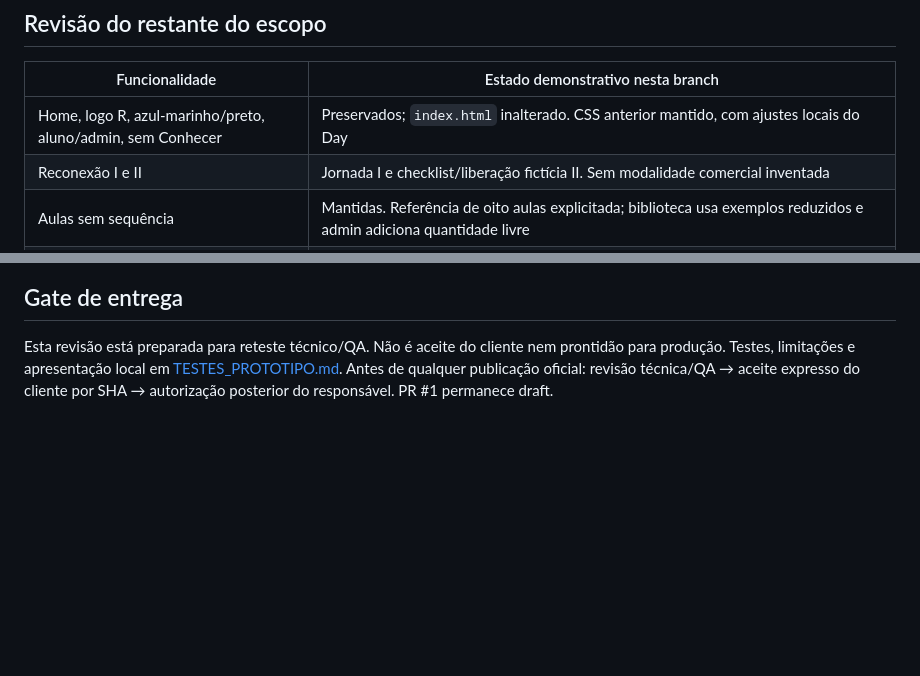
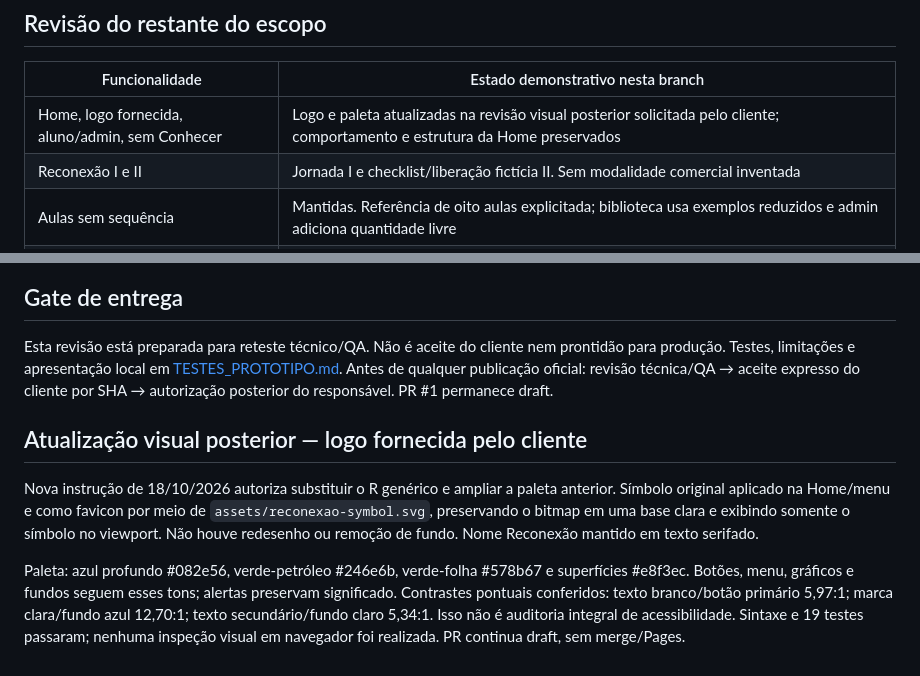
Before and after one commit to ArthurCarValho0001/Reconexao, a Markdown page: docs/REVISAO_PROTOTIPO.md, 2 parts joined by grey strips. GitHub-like rendering; blank space fills up the shorter version.

Commit message:
Aplica identidade da logo enviada pelo cliente: docs/REVISAO_PROTOTIPO.md

```diff
--- a/docs/REVISAO_PROTOTIPO.md
+++ b/docs/REVISAO_PROTOTIPO.md
@@ -31,7 +31,7 @@ Não foram reescritos os documentos oficiais de negócio nem o relatório histó
 
 | Funcionalidade | Estado demonstrativo nesta branch |
 |---|---|
-| Home, logo R, azul-marinho/preto, aluno/admin, sem Conhecer | Preservados; `index.html` inalterado. CSS anterior mantido, com ajustes locais do Day |
+| Home, logo fornecida, aluno/admin, sem Conhecer | Logo e paleta atualizadas na revisão visual posterior solicitada pelo cliente; comportamento e estrutura da Home preservados |
 | Reconexão I e II | Jornada I e checklist/liberação fictícia II. Sem modalidade comercial inventada |
 | Aulas sem sequência | Mantidas. Referência de oito aulas explicitada; biblioteca usa exemplos reduzidos e admin adiciona quantidade livre |
 | Gestão de módulos/aulas | Criação, edição, rascunho/publicação e obrigatoriedade fictícia mantidas. Ordenação e exclusões não implementadas |
@@ -61,3 +61,9 @@ Não foram reescritos os documentos oficiais de negócio nem o relatório histó
 ## Gate de entrega
 
 Esta revisão está preparada para reteste técnico/QA. Não é aceite do cliente nem prontidão para produção. Testes, limitações e apresentação local em [TESTES_PROTOTIPO.md](TESTES_PROTOTIPO.md). Antes de qualquer publicação oficial: revisão técnica/QA → aceite expresso do cliente por SHA → autorização posterior do responsável. PR #1 permanece draft.
+
+## Atualização visual posterior — logo fornecida pelo cliente
+
+Nova instrução de 18/10/2026 autoriza substituir o R genérico e ampliar a paleta anterior. Símbolo original aplicado na Home/menu e como favicon por meio de `assets/reconexao-symbol.svg`, preservando o bitmap em uma base clara e exibindo somente o símbolo no viewport. Não houve redesenho ou remoção de fundo. Nome Reconexão mantido em texto serifado.
+
+Paleta: azul profundo #082e56, verde-petróleo #246e6b, verde-folha #578b67 e superfícies #e8f3ec. Botões, menu, gráficos e fundos seguem esses tons; alertas preservam significado. Contrastes pontuais conferidos: texto branco/botão primário 5,97:1; marca clara/fundo azul 12,70:1; texto secundário/fundo claro 5,34:1. Isso não é auditoria integral de acessibilidade. Sintaxe e 19 testes passaram; nenhuma inspeção visual em navegador foi realizada. PR continua draft, sem merge/Pages.
```
